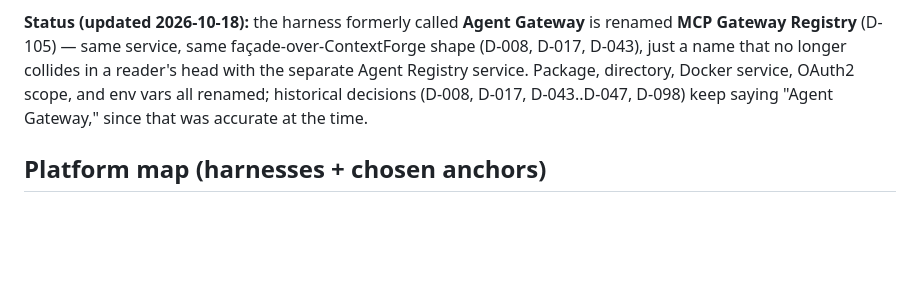
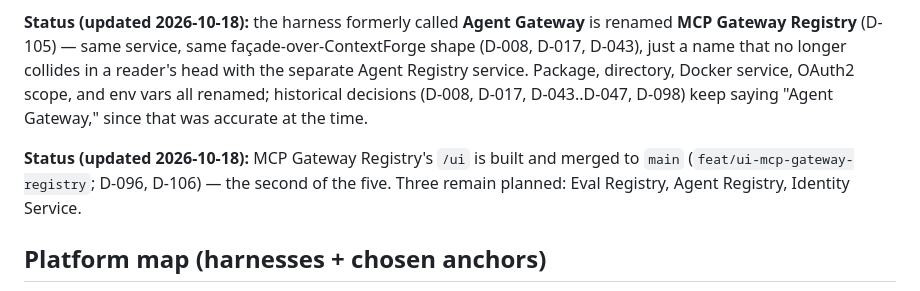
Before and after one commit to WilsonWordsofWisdom/NotGovHarness, a Markdown page: docs/architecture.md, the part around one of its changes. Rendered like a GitHub page; blank space fills up the shorter version.

Commit message:
docs: mark MCP Gateway Registry UI built in architecture.md
Co-Authored-By: Claude Sonnet 5 <noreply@anthropic.com>

````diff
--- a/docs/architecture.md
+++ b/docs/architecture.md
@@ -27,6 +27,10 @@ Registry service. Package, directory, Docker service, OAuth2 scope, and env vars
 historical decisions (D-008, D-017, D-043..D-047, D-098) keep saying "Agent Gateway," since that
 was accurate at the time.
 
+**Status (updated 2026-10-18):** MCP Gateway Registry's `/ui` is built and merged to `main`
+(`feat/ui-mcp-gateway-registry`; D-096, D-106) — the second of the five. Three remain planned:
+Eval Registry, Agent Registry, Identity Service.
+
 ## Platform map (harnesses + chosen anchors)
 
 ```mermaid
````
Also changed, not shown: other parts of docs/architecture.md (+3 -3 lines).
